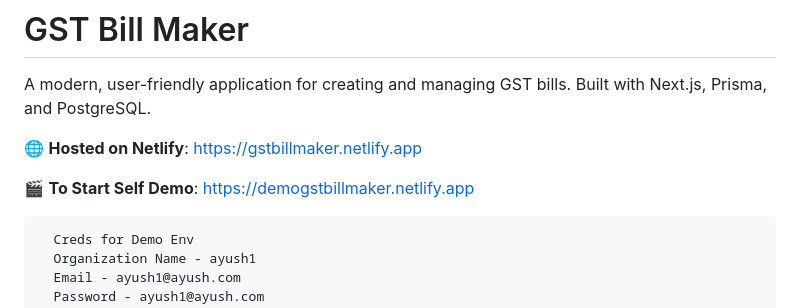
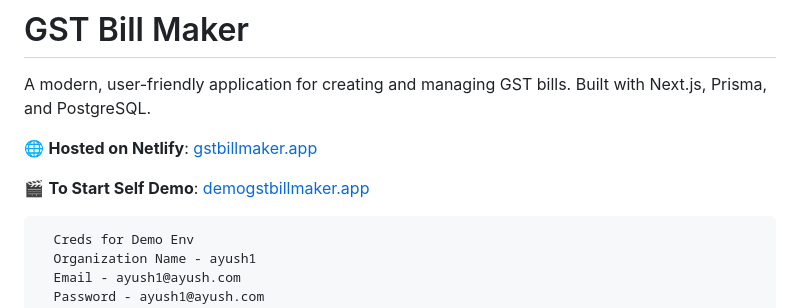
Before and after one commit to AyushAggarwal1/gst-bill, a Markdown page: README.md, the part around one of its changes. Drawn GitHub-style.

````diff
--- a/README.md
+++ b/README.md
@@ -2,9 +2,9 @@
 
 A modern, user-friendly application for creating and managing GST bills. Built with Next.js, Prisma, and PostgreSQL.
 
-🌐 **Hosted on  Netlify**: [https://gstbillmaker.netlify.app](https://gstbillmaker.netlify.app)
+🌐 **Hosted on  Netlify**: [gstbillmaker.app](https://gstbillmaker.netlify.app)
 
-🎬 **To Start Self Demo**: [https://demogstbillmaker.netlify.app](https://demogstbillmaker.netlify.app/)
+🎬 **To Start Self Demo**: [demogstbillmaker.app](https://demogstbillmaker.netlify.app/)
 
 ```
   Creds for Demo Env
````
Also changed, not shown: other parts of README.md (+3 -3 lines).
